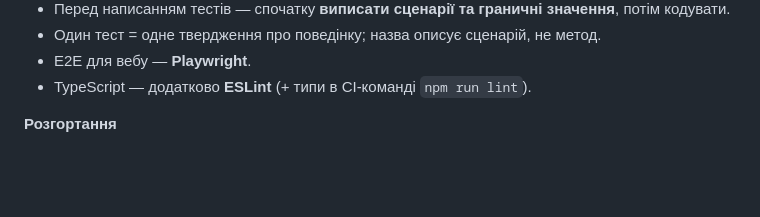
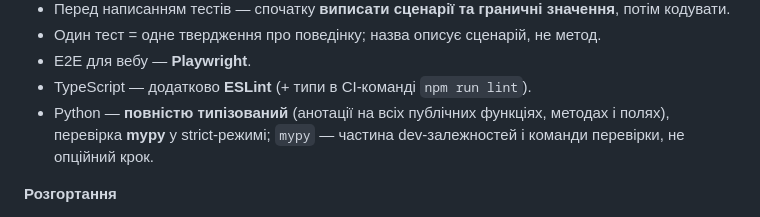
Before and after one commit to deebeel/ardupilot-log-analysis, a Markdown page: CLAUDE.md, the part around the change. Rendered like a GitHub page; blank space fills up the shorter version.

Commit message:
Require strict mypy typing for Python code
Co-Authored-By: Claude Opus 5 <noreply@anthropic.com>
Claude-Session: https://claude.ai/code/session_01VZcNsAG9H128TUyJ4FAm1J

```diff
--- a/CLAUDE.md
+++ b/CLAUDE.md
@@ -18,6 +18,7 @@
 - Один тест = одне твердження про поведінку; назва описує сценарій, не метод.
 - E2E для вебу — **Playwright**.
 - TypeScript — додатково **ESLint** (+ типи в CI-команді `npm run lint`).
+- Python — **повністю типізований** (анотації на всіх публічних функціях, методах і полях), перевірка **mypy** у strict-режимі; `mypy` — частина dev-залежностей і команди перевірки, не опційний крок.
 
 **Розгортання**
 - docker-compose (parser, web, caddy) — однаковий локально й на VPS, різниться лише конфіг/env (WireGuard-peer, домен).
```
